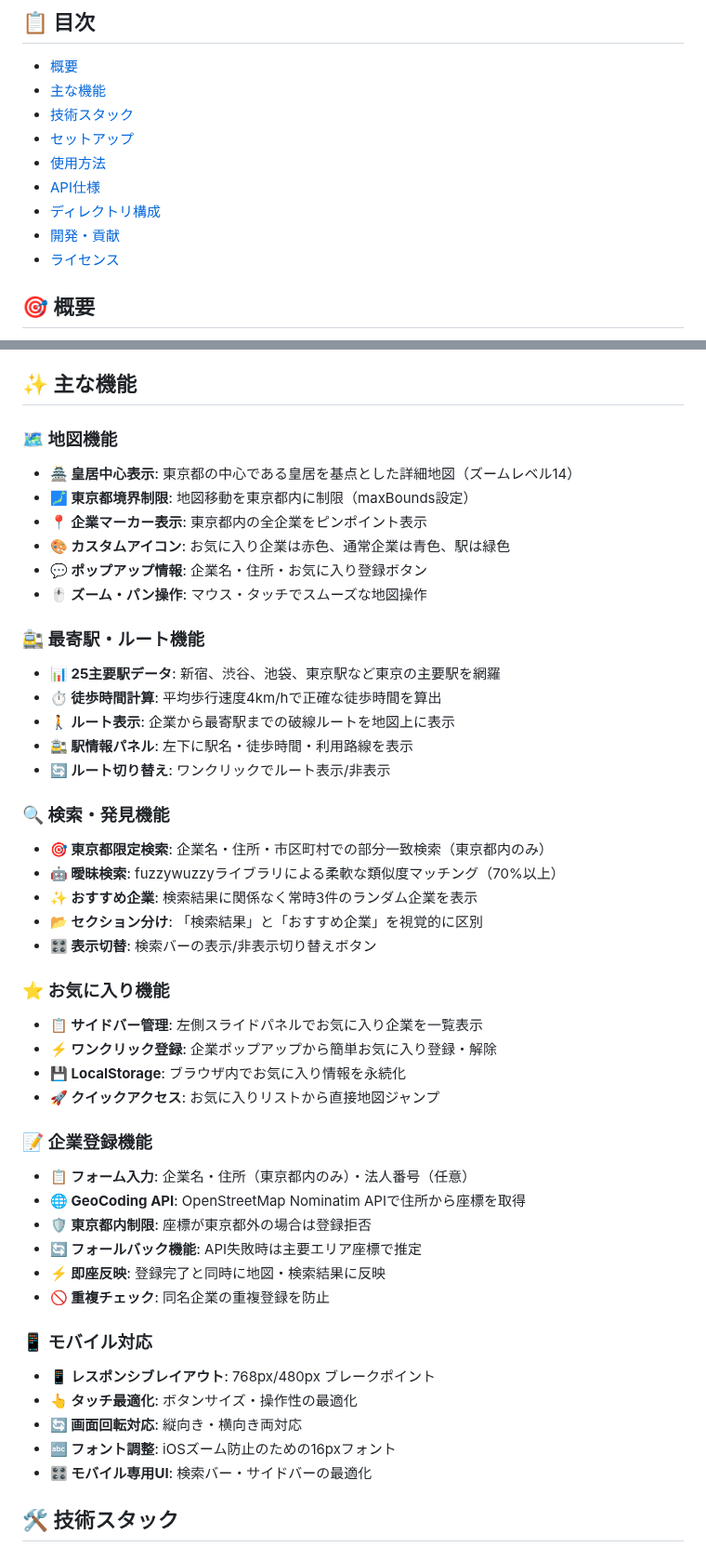
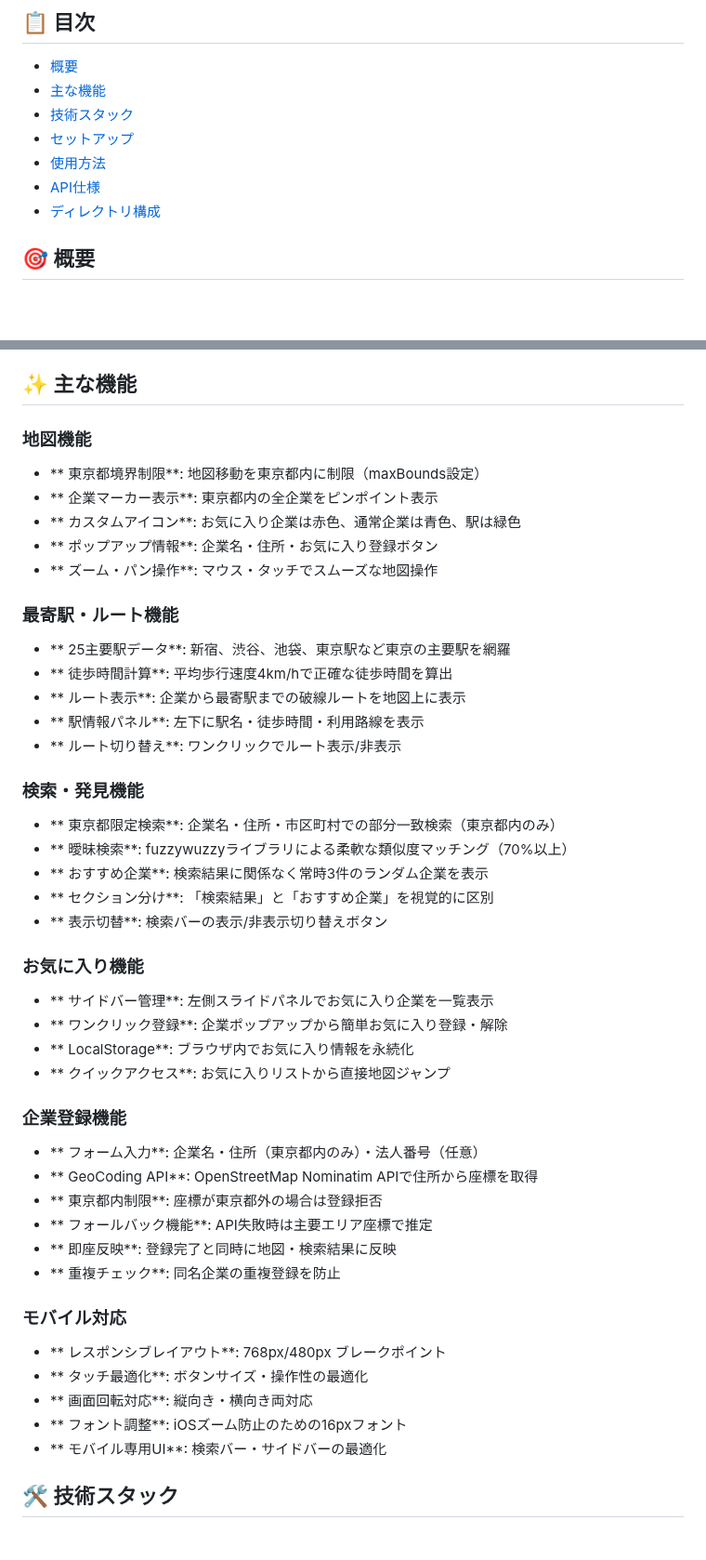
Before and after one commit to pamo0827/tokyo-corporate-map, a Markdown page: README.md, 2 parts joined by grey strips. Shown at 93% size. GitHub-like rendering; blank space fills up the shorter version.

```diff
--- a/README.md
+++ b/README.md
@@ -22,8 +22,6 @@
 - [使用方法](#使用方法)
 - [API仕様](#api仕様)
 - [ディレクトリ構成](#ディレクトリ構成)
-- [開発・貢献](#開発貢献)
-- [ライセンス](#ライセンス)
 
 ## 🎯 概要
 
@@ -42,48 +40,47 @@
 
 ## ✨ 主な機能
 
-### 🗺️ 地図機能
-- **🏯 皇居中心表示**: 東京都の中心である皇居を基点とした詳細地図（ズームレベル14）
-- **🗾 東京都境界制限**: 地図移動を東京都内に制限（maxBounds設定）
-- **📍 企業マーカー表示**: 東京都内の全企業をピンポイント表示
-- **🎨 カスタムアイコン**: お気に入り企業は赤色、通常企業は青色、駅は緑色
-- **💬 ポップアップ情報**: 企業名・住所・お気に入り登録ボタン
-- **🖱️ ズーム・パン操作**: マウス・タッチでスムーズな地図操作
+###  地図機能
+- ** 東京都境界制限**: 地図移動を東京都内に制限（maxBounds設定）
+- ** 企業マーカー表示**: 東京都内の全企業をピンポイント表示
+- ** カスタムアイコン**: お気に入り企業は赤色、通常企業は青色、駅は緑色
+- ** ポップアップ情報**: 企業名・住所・お気に入り登録ボタン
+- ** ズーム・パン操作**: マウス・タッチでスムーズな地図操作
 
-### 🚉 最寄駅・ルート機能
-- **📊 25主要駅データ**: 新宿、渋谷、池袋、東京駅など東京の主要駅を網羅
-- **⏱️ 徒歩時間計算**: 平均歩行速度4km/hで正確な徒歩時間を算出
-- **🚶 ルート表示**: 企業から最寄駅までの破線ルートを地図上に表示
-- **🚉 駅情報パネル**: 左下に駅名・徒歩時間・利用路線を表示
-- **🔄 ルート切り替え**: ワンクリックでルート表示/非表示
+###  最寄駅・ルート機能
+- ** 25主要駅データ**: 新宿、渋谷、池袋、東京駅など東京の主要駅を網羅
+- ** 徒歩時間計算**: 平均歩行速度4km/hで正確な徒歩時間を算出
+- ** ルート表示**: 企業から最寄駅までの破線ルートを地図上に表示
+- ** 駅情報パネル**: 左下に駅名・徒歩時間・利用路線を表示
+- ** ルート切り替え**: ワンクリックでルート表示/非表示
 
-### 🔍 検索・発見機能
-- **🎯 東京都限定検索**: 企業名・住所・市区町村での部分一致検索（東京都内のみ）
-- **🤖 曖昧検索**: fuzzywuzzyライブラリによる柔軟な類似度マッチング（70%以上）
-- **✨ おすすめ企業**: 検索結果に関係なく常時3件のランダム企業を表示
-- **📂 セクション分け**: 「検索結果」と「おすすめ企業」を視覚的に区別
-- **🎛️ 表示切替**: 検索バーの表示/非表示切り替えボタン
+###  検索・発見機能
+- ** 東京都限定検索**: 企業名・住所・市区町村での部分一致検索（東京都内のみ）
+- ** 曖昧検索**: fuzzywuzzyライブラリによる柔軟な類似度マッチング（70%以上）
+- ** おすすめ企業**: 検索結果に関係なく常時3件のランダム企業を表示
+- ** セクション分け**: 「検索結果」と「おすすめ企業」を視覚的に区別
+- ** 表示切替**: 検索バーの表示/非表示切り替えボタン
 
-### ⭐ お気に入り機能
-- **📋 サイドバー管理**: 左側スライドパネルでお気に入り企業を一覧表示
-- **⚡ ワンクリック登録**: 企業ポップアップから簡単お気に入り登録・解除
-- **💾 LocalStorage**: ブラウザ内でお気に入り情報を永続化
-- **🚀 クイックアクセス**: お気に入りリストから直接地図ジャンプ
+###  お気に入り機能
+- ** サイドバー管理**: 左側スライドパネルでお気に入り企業を一覧表示
+- ** ワンクリック登録**: 企業ポップアップから簡単お気に入り登録・解除
+- ** LocalStorage**: ブラウザ内でお気に入り情報を永続化
+- ** クイックアクセス**: お気に入りリストから直接地図ジャンプ
 
-### 📝 企業登録機能
-- **📋 フォーム入力**: 企業名・住所（東京都内のみ）・法人番号（任意）
-- **🌐 GeoCoding API**: OpenStreetMap Nominatim APIで住所から座標を取得
-- **🛡️ 東京都内制限**: 座標が東京都外の場合は登録拒否
-- **🔄 フォールバック機能**: API失敗時は主要エリア座標で推定
-- **⚡ 即座反映**: 登録完了と同時に地図・検索結果に反映
-- **🚫 重複チェック**: 同名企業の重複登録を防止
+###  企業登録機能
+- ** フォーム入力**: 企業名・住所（東京都内のみ）・法人番号（任意）
+- ** GeoCoding API**: OpenStreetMap Nominatim APIで住所から座標を取得
+- ** 東京都内制限**: 座標が東京都外の場合は登録拒否
+- ** フォールバック機能**: API失敗時は主要エリア座標で推定
+- ** 即座反映**: 登録完了と同時に地図・検索結果に反映
+- ** 重複チェック**: 同名企業の重複登録を防止
 
-### 📱 モバイル対応
-- **📱 レスポンシブレイアウト**: 768px/480px ブレークポイント
-- **👆 タッチ最適化**: ボタンサイズ・操作性の最適化
-- **🔄 画面回転対応**: 縦向き・横向き両対応
-- **🔤 フォント調整**: iOSズーム防止のための16pxフォント
-- **🎛️ モバイル専用UI**: 検索バー・サイドバーの最適化
+###  モバイル対応
+- ** レスポンシブレイアウト**: 768px/480px ブレークポイント
+- ** タッチ最適化**: ボタンサイズ・操作性の最適化
+- ** 画面回転対応**: 縦向き・横向き両対応
+- ** フォント調整**: iOSズーム防止のための16pxフォント
+- ** モバイル専用UI**: 検索バー・サイドバーの最適化
 
 ## 🛠️ 技術スタック
 
```
Also changed, not shown: other parts of README.md (+6 -104 lines).
